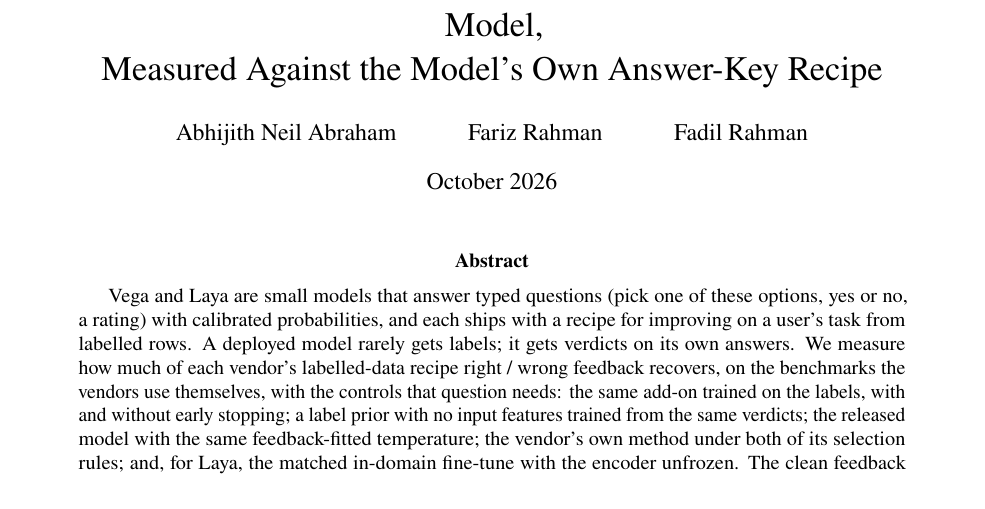
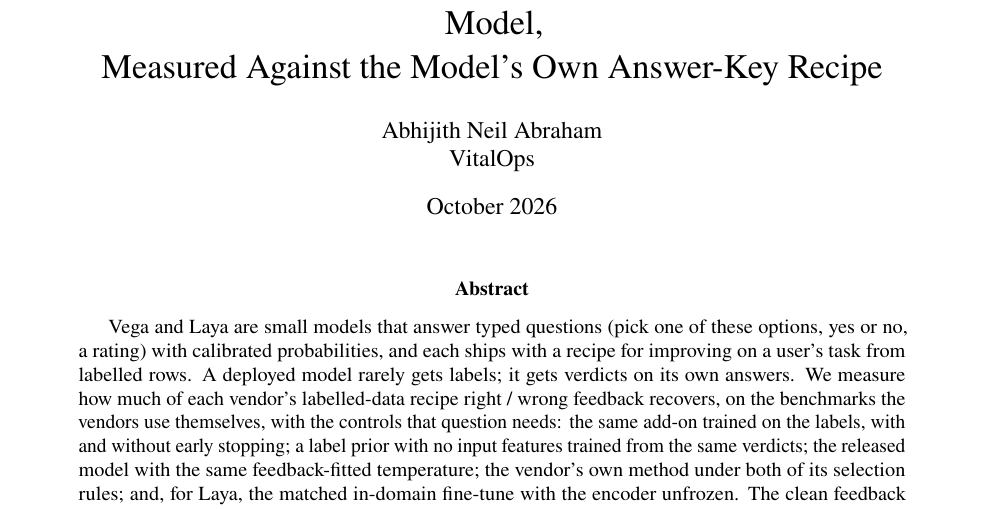
Before and after one commit to abhijithneilabraham/peekaboo, a LaTeX paper (paper/main.tex): part of page 1 of 28, cut so that both start at the same text. Compiled offline with pdfLaTeX.

Commit message:
Update paper author and VitalOps affiliation

```diff
--- a/paper/main.tex
+++ b/paper/main.tex
@@ -27,7 +27,7 @@
 \input{numbers.tex}
 
 \title{\pk{}: What Right / Wrong Feedback Buys a Small Decision Model,\\Measured Against the Model's Own Answer-Key Recipe}
-\author{Abhijith Neil Abraham \and Fariz Rahman \and Fadil Rahman}
+\author{Abhijith Neil Abraham\\VitalOps}
 \date{October 2026}
 
 \begin{document}
```
Also changed, not shown: paper/main.pdf.
